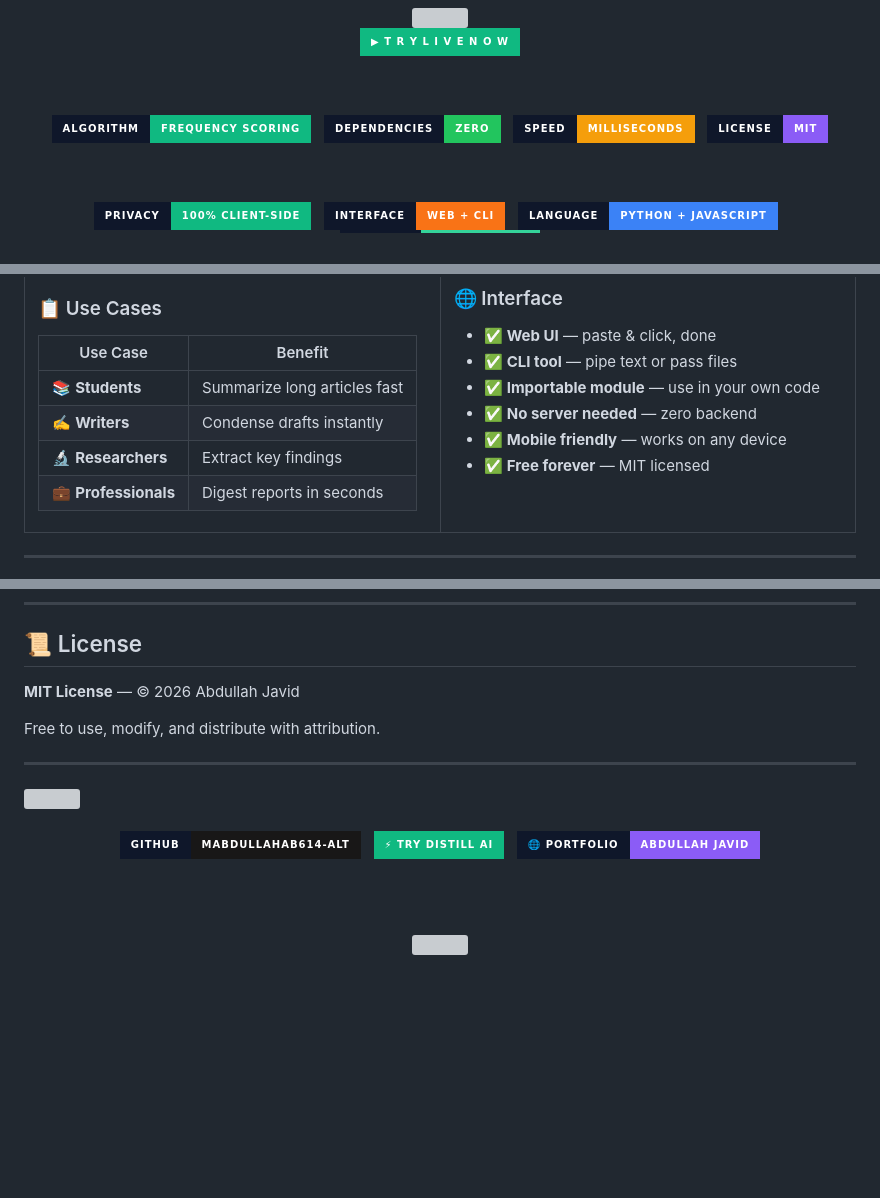
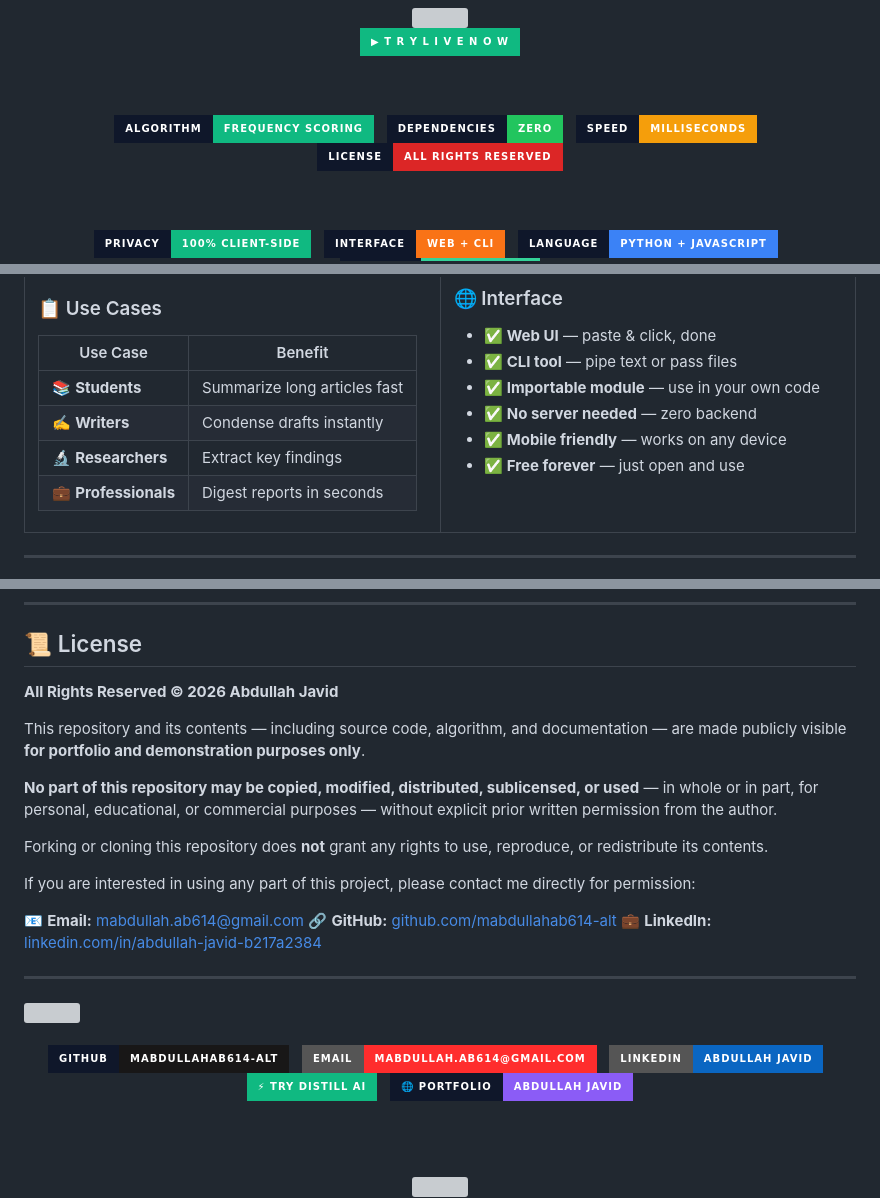
Before and after one commit to mabdullahab614-alt/quick-summarizer, a Markdown page: README.md, 3 parts joined by grey strips. GitHub-like rendering; badges without logos; blank space fills up the shorter version; grey boxes are pictures that could not be loaded.

```diff
--- a/README.md
+++ b/README.md
@@ -19,7 +19,7 @@
 &nbsp;
 <img src="https://img.shields.io/badge/Speed-Milliseconds-F59E0B?style=for-the-badge&labelColor=0f172a"/>
 &nbsp;
-<img src="https://img.shields.io/badge/License-MIT-8B5CF6?style=for-the-badge&labelColor=0f172a"/>
+<a href="#-license"><img src="https://img.shields.io/badge/License-All%20Rights%20Reserved-DC2626?style=for-the-badge&labelColor=0f172a"/></a>
 
 <br/><br/>
 
@@ -135,7 +135,7 @@
 - ✅ **Importable module** — use in your own code
 - ✅ **No server needed** — zero backend
 - ✅ **Mobile friendly** — works on any device
-- ✅ **Free forever** — MIT licensed
+- ✅ **Free forever** — just open and use
 
 </td>
 </tr>
@@ -253,9 +253,19 @@ print(result["compression_percent"], "% shorter")
 
 ## 📜 License
 
-**MIT License** — © 2026 Abdullah Javid
+**All Rights Reserved © 2026 Abdullah Javid**
 
-Free to use, modify, and distribute with attribution.
+This repository and its contents — including source code, algorithm, and documentation — are made publicly visible **for portfolio and demonstration purposes only**.
+
+**No part of this repository may be copied, modified, distributed, sublicensed, or used** — in whole or in part, for personal, educational, or commercial purposes — without explicit prior written permission from the author.
+
+Forking or cloning this repository does **not** grant any rights to use, reproduce, or redistribute its contents.
+
+If you are interested in using any part of this project, please contact me directly for permission:
+
+📧 **Email:** mabdullah.ab614@gmail.com
+🔗 **GitHub:** [github.com/mabdullahab614-alt](https://github.com/mabdullahab614-alt)
+💼 **LinkedIn:** [linkedin.com/in/abdullah-javid-b217a2384](https://www.linkedin.com/in/abdullah-javid-b217a2384/)
 
 ---
 
@@ -266,6 +276,10 @@ Free to use, modify, and distribute with attribution.
 <br/>
 
 [![GitHub](https://img.shields.io/badge/GitHub-mabdullahab614--alt-181717?style=for-the-badge&logo=github&labelColor=0f172a)](https://github.com/mabdullahab614-alt)
+&nbsp;
+[![Email](https://img.shields.io/badge/Email-mabdullah.ab614%40gmail.com-ff2d2d?style=for-the-badge&logo=gmail&logoColor=white)](mailto:mabdullah.ab614@gmail.com)
+&nbsp;
+[![LinkedIn](https://img.shields.io/badge/LinkedIn-Abdullah%20Javid-0A66C2?style=for-the-badge&logo=linkedin&logoColor=white)](https://www.linkedin.com/in/abdullah-javid-b217a2384/)
 &nbsp;
 [![Live Demo](https://img.shields.io/badge/⚡%20Try%20Distill%20AI-10b981?style=for-the-badge&labelColor=0f172a)](https://mabdullahab614-alt.github.io/quick-summarizer)
 &nbsp;
```
